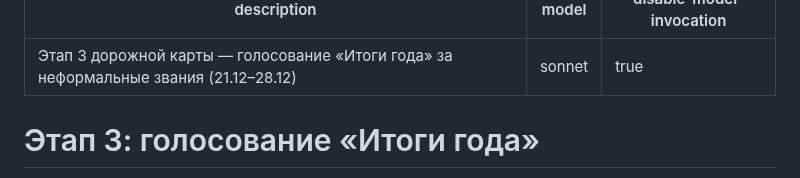
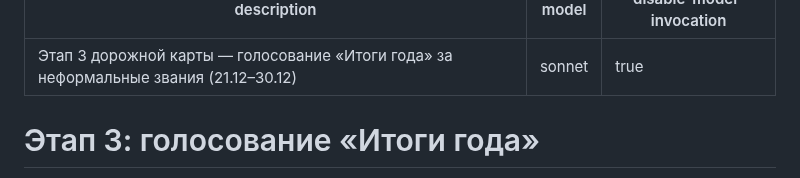
Before and after one commit to petershor99-qa/bottennis, a Markdown page: .claude/commands/roadmap-3-voting.md, the part around one of its changes. Drawn GitHub-style.

Commit message:
docs: этап 3 — убраны оставшиеся старые даты 28.12
Co-Authored-By: Claude Opus 5.5 <noreply@anthropic.com>

```diff
--- a/.claude/commands/roadmap-3-voting.md
+++ b/.claude/commands/roadmap-3-voting.md
@@ -1,5 +1,5 @@
 ---
-description: Этап 3 дорожной карты — голосование «Итоги года» за неформальные звания (21.12–28.12)
+description: Этап 3 дорожной карты — голосование «Итоги года» за неформальные звания (21.12–30.12)
 model: sonnet
 disable-model-invocation: true
 ---
```
Also changed, not shown: other parts of .claude/commands/roadmap-3-voting.md (+1 -1 lines).
